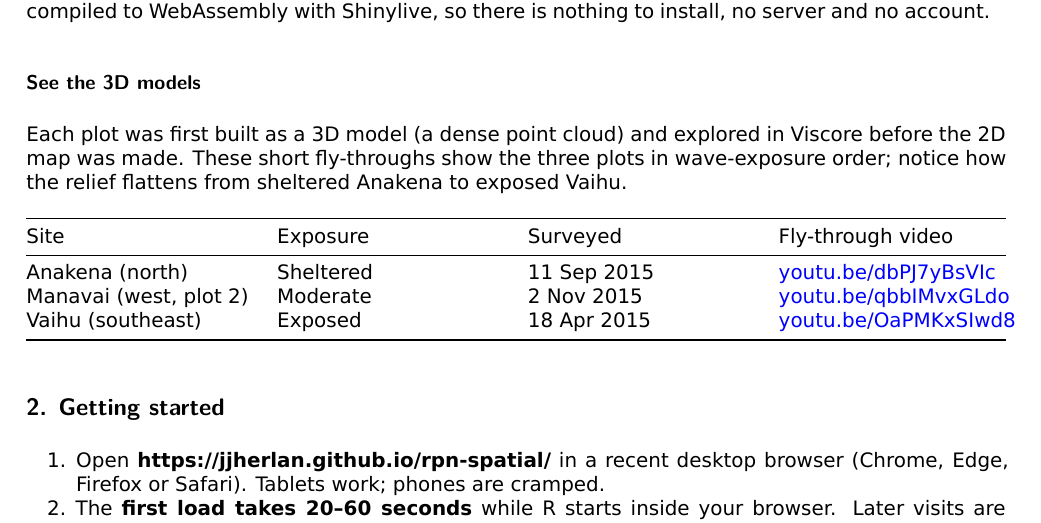
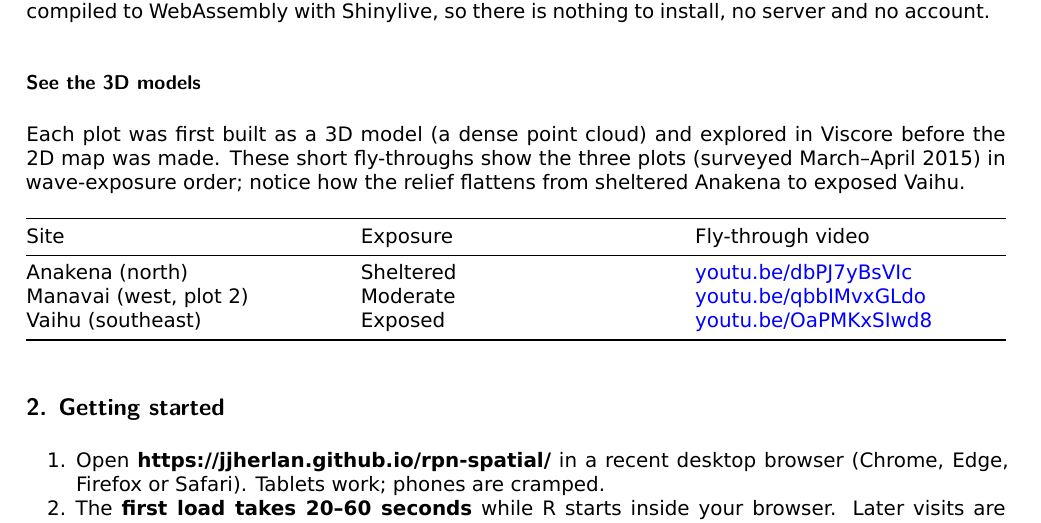
Before and after one commit to jjherlan/rpn-spatial, a Quarto document (manual-src/USER_MANUAL.qmd): part of page 2 of 20, cut so that both start at the same text. The pictures show the output file USER_MANUAL.pdf that the author committed with the source.

Commit message:
Manual: remove video dates

```diff
--- a/USER_MANUAL.md
+++ b/USER_MANUAL.md
@@ -67,14 +67,14 @@ is nothing to install, no server and no account.
 
 Each plot was first built as a 3D model (a dense point cloud) and
 explored in Viscore before the 2D map was made. These short fly-throughs
-show the three plots in wave-exposure order; notice how the relief
-flattens from sheltered Anakena to exposed Vaihu.
+show the three plots (surveyed March–April 2015) in wave-exposure order;
+notice how the relief flattens from sheltered Anakena to exposed Vaihu.
 
-| Site | Exposure | Surveyed | Fly-through video |
-|----|----|----|----|
-| Anakena (north) | Sheltered | 11 Sep 2015 | [youtu.be/dbPJ7yBsVIc](https://youtu.be/dbPJ7yBsVIc) |
-| Manavai (west, plot 2) | Moderate | 2 Nov 2015 | [youtu.be/qbbIMvxGLdo](https://youtu.be/qbbIMvxGLdo) |
-| Vaihu (southeast) | Exposed | 18 Apr 2015 | [youtu.be/OaPMKxSIwd8](https://youtu.be/OaPMKxSIwd8) |
+| Site | Exposure | Fly-through video |
+|----|----|----|
+| Anakena (north) | Sheltered | [youtu.be/dbPJ7yBsVIc](https://youtu.be/dbPJ7yBsVIc) |
+| Manavai (west, plot 2) | Moderate | [youtu.be/qbbIMvxGLdo](https://youtu.be/qbbIMvxGLdo) |
+| Vaihu (southeast) | Exposed | [youtu.be/OaPMKxSIwd8](https://youtu.be/OaPMKxSIwd8) |
 
 ## 2. Getting started
 
--- a/manual-src/USER_MANUAL.qmd
+++ b/manual-src/USER_MANUAL.qmd
@@ -101,26 +101,26 @@ The app runs entirely in your web browser. It is written in R with the `spatstat
 
 ### See the 3D models
 
-Each plot was first built as a 3D model (a dense point cloud) and explored in Viscore before the 2D map was made. These short fly-throughs show the three plots in wave-exposure order; notice how the relief flattens from sheltered Anakena to exposed Vaihu.
+Each plot was first built as a 3D model (a dense point cloud) and explored in Viscore before the 2D map was made. These short fly-throughs show the three plots (surveyed March–April 2015) in wave-exposure order; notice how the relief flattens from sheltered Anakena to exposed Vaihu.
 
 ::: {.content-visible when-format="html"}
 :::: {layout-ncol=3}
 ::::: {}
-**Anakena** — north, sheltered (surveyed 11 Sep 2015)
+**Anakena** — north, sheltered
 
 {{< video https://www.youtube.com/embed/dbPJ7yBsVIc title="Anakena 3D model fly-through (Viscore)" aspect-ratio="16x9" >}}
 
 [Watch on YouTube ↗](https://youtu.be/dbPJ7yBsVIc){target="_blank"}
 :::::
 ::::: {}
-**Manavai** — west, moderate, plot 2 (2 Nov 2015)
+**Manavai** — west, moderate (plot 2)
 
 {{< video https://www.youtube.com/embed/qbbIMvxGLdo title="Manavai 3D model fly-through (Viscore)" aspect-ratio="16x9" >}}
 
 [Watch on YouTube ↗](https://youtu.be/qbbIMvxGLdo){target="_blank"}
 :::::
 ::::: {}
-**Vaihu** — southeast, exposed (18 Apr 2015)
+**Vaihu** — southeast, exposed
 
 {{< video https://www.youtube.com/embed/OaPMKxSIwd8 title="Vaihu 3D model fly-through (Viscore)" aspect-ratio="16x9" >}}
 
@@ -130,11 +130,11 @@ Each plot was first built as a 3D model (a dense point cloud) and explored in Vi
 :::
 
 ::: {.content-hidden when-format="html"}
-| Site | Exposure | Surveyed | Fly-through video |
-|---|---|---|---|
-| Anakena (north) | Sheltered | 11 Sep 2015 | [youtu.be/dbPJ7yBsVIc](https://youtu.be/dbPJ7yBsVIc) |
-| Manavai (west, plot 2) | Moderate | 2 Nov 2015 | [youtu.be/qbbIMvxGLdo](https://youtu.be/qbbIMvxGLdo) |
-| Vaihu (southeast) | Exposed | 18 Apr 2015 | [youtu.be/OaPMKxSIwd8](https://youtu.be/OaPMKxSIwd8) |
+| Site | Exposure | Fly-through video |
+|---|---|---|
+| Anakena (north) | Sheltered | [youtu.be/dbPJ7yBsVIc](https://youtu.be/dbPJ7yBsVIc) |
+| Manavai (west, plot 2) | Moderate | [youtu.be/qbbIMvxGLdo](https://youtu.be/qbbIMvxGLdo) |
+| Vaihu (southeast) | Exposed | [youtu.be/OaPMKxSIwd8](https://youtu.be/OaPMKxSIwd8) |
 :::
 
 
```
Also changed, not shown: USER_MANUAL.pdf, manual-src/manual/gen-fig-processes-1.png, manual.html, manual/gen-fig-processes-1.png.
